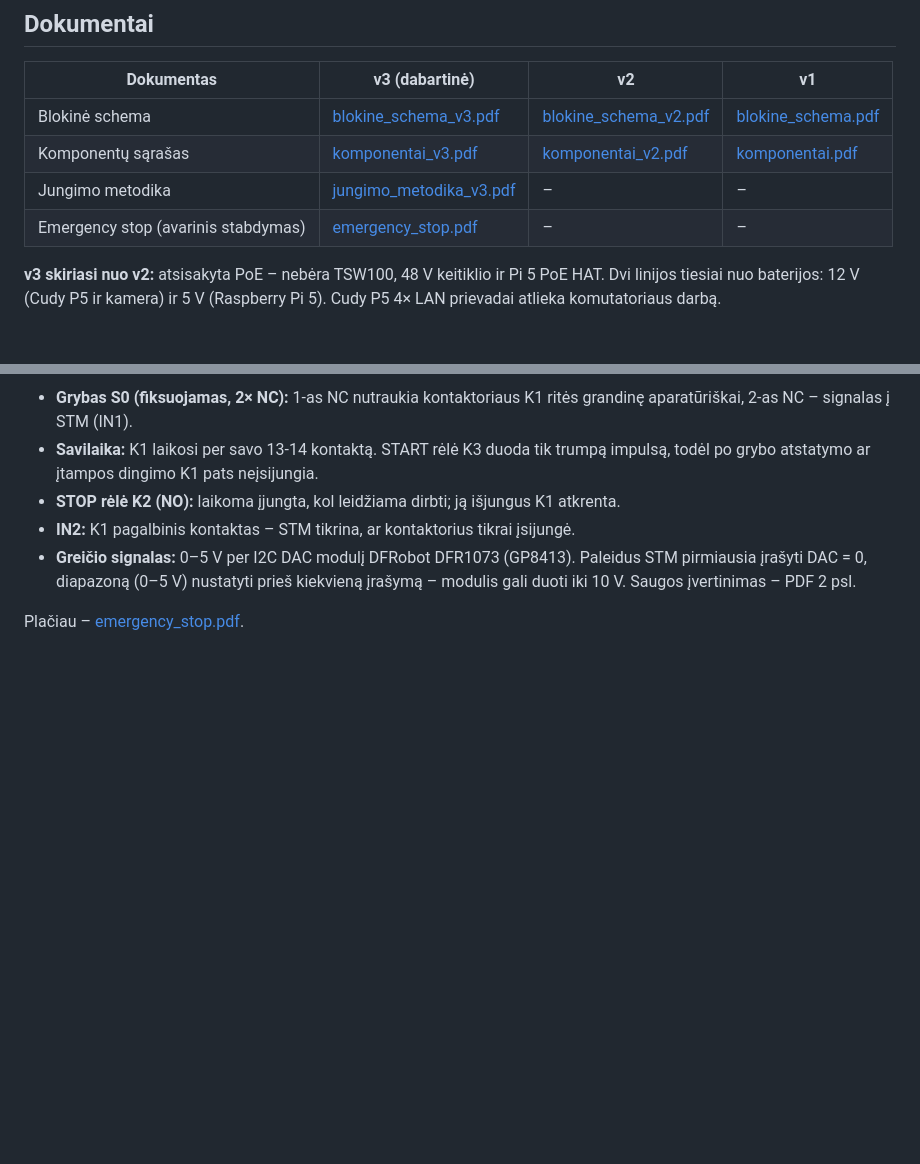
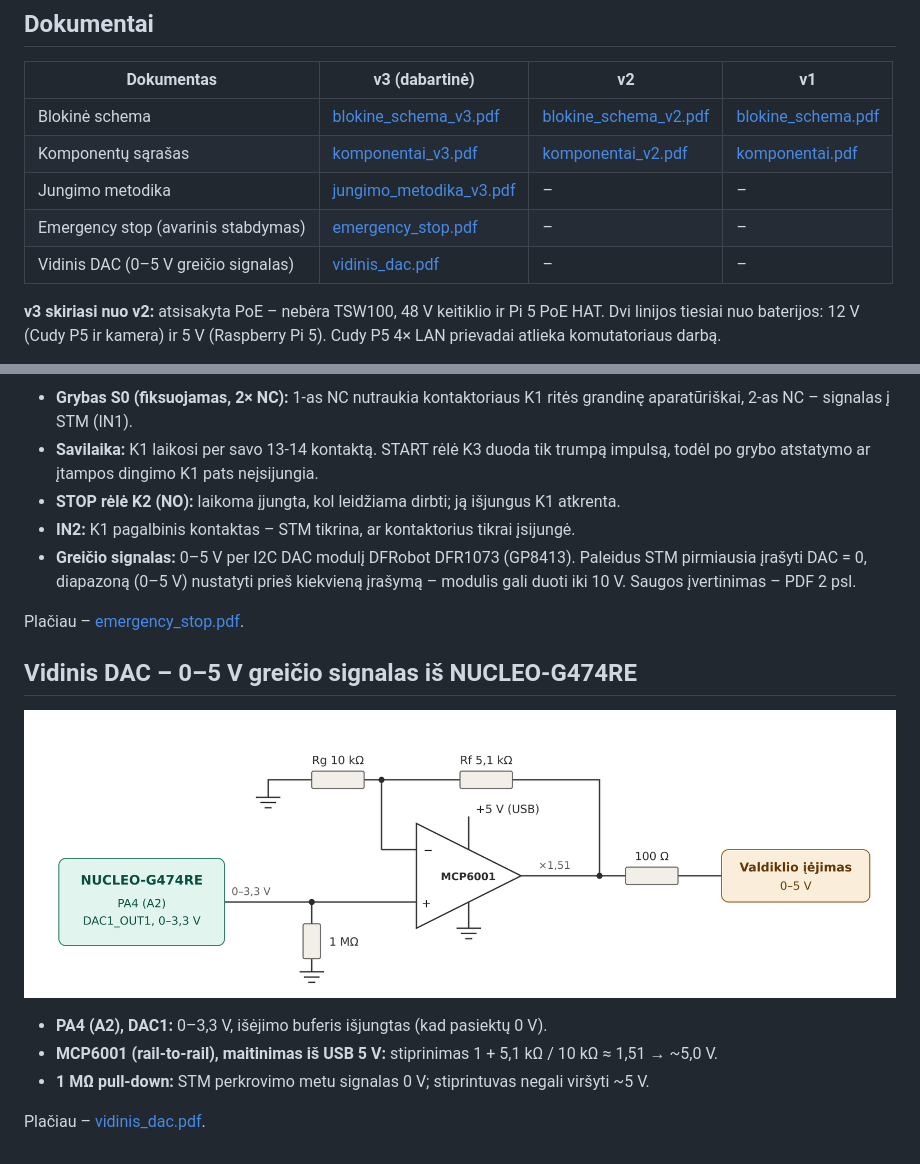
Before and after one commit to kactuz-1/Kerepetas_2026, a Markdown page: README.md, 2 parts joined by grey strips. GitHub-like rendering; pictures changed too: docs/vidinis_dac_schema.png (added); blank space fills up the shorter version.

Commit message:
Vidinis DAC: 0–5 V greičio signalas iš NUCLEO-G474RE per MCP6001
Co-Authored-By: Claude Opus 5.5 <noreply@anthropic.com>
Claude-Session: https://claude.ai/code/session_01Cyb5morrjaVcYVNEzNFpxF

```diff
--- a/README.md
+++ b/README.md
@@ -10,6 +10,7 @@ Matavimo sistema su IP kamera, Raspberry Pi 5, STM32 valdikliu ir 5G ryšiu, mai
 | Komponentų sąrašas | [komponentai_v3.pdf](docs/komponentai_v3.pdf) | [komponentai_v2.pdf](docs/komponentai_v2.pdf) | [komponentai.pdf](docs/komponentai.pdf) |
 | Jungimo metodika | [jungimo_metodika_v3.pdf](docs/jungimo_metodika_v3.pdf) | – | – |
 | Emergency stop (avarinis stabdymas) | [emergency_stop.pdf](docs/emergency_stop.pdf) | – | – |
+| Vidinis DAC (0–5 V greičio signalas) | [vidinis_dac.pdf](docs/vidinis_dac.pdf) | – | – |
 
 **v3 skiriasi nuo v2:** atsisakyta PoE – nebėra TSW100, 48 V keitiklio ir Pi 5 PoE HAT. Dvi linijos tiesiai nuo baterijos: 12 V (Cudy P5 ir kamera) ir 5 V (Raspberry Pi 5). Cudy P5 4× LAN prievadai atlieka komutatoriaus darbą.
 
@@ -57,3 +58,13 @@ PDF faile parduotuvių pavadinimai irgi yra nuorodos, bet GitHub peržiūroje ji
 - **Greičio signalas:** 0–5 V per I2C DAC modulį DFRobot DFR1073 (GP8413). Paleidus STM pirmiausia įrašyti DAC = 0, diapazoną (0–5 V) nustatyti prieš kiekvieną įrašymą – modulis gali duoti iki 10 V. Saugos įvertinimas – PDF 2 psl.
 
 Plačiau – [emergency_stop.pdf](docs/emergency_stop.pdf).
+
+## Vidinis DAC – 0–5 V greičio signalas iš NUCLEO-G474RE
+
+![Vidinio DAC schema](docs/vidinis_dac_schema.png)
+
+- **PA4 (A2), DAC1:** 0–3,3 V, išėjimo buferis išjungtas (kad pasiektų 0 V).
+- **MCP6001 (rail-to-rail), maitinimas iš USB 5 V:** stiprinimas 1 + 5,1 kΩ / 10 kΩ ≈ 1,51 → ~5,0 V.
+- **1 MΩ pull-down:** STM perkrovimo metu signalas 0 V; stiprintuvas negali viršyti ~5 V.
+
+Plačiau – [vidinis_dac.pdf](docs/vidinis_dac.pdf).
```
Also changed, not shown: 1 other file.
